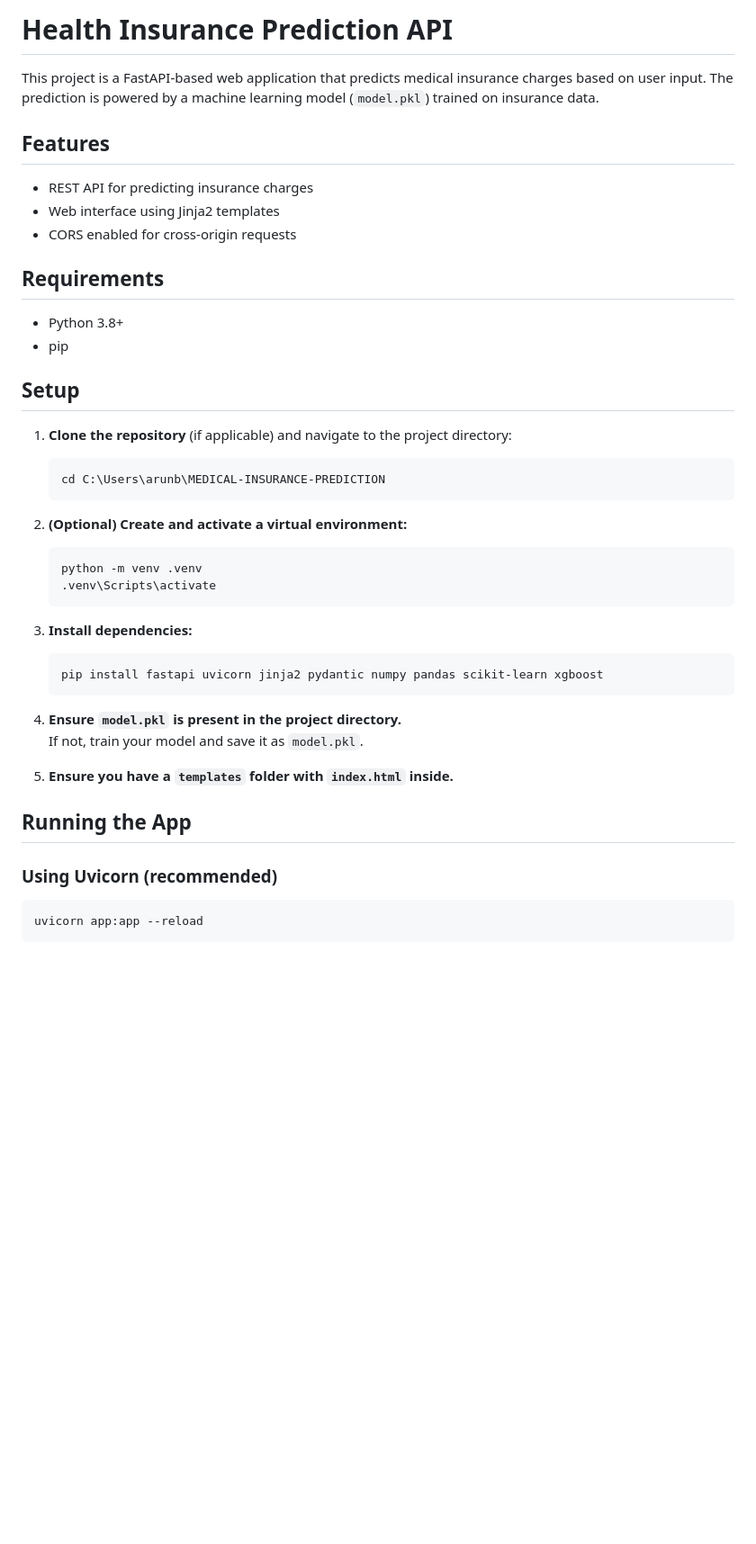
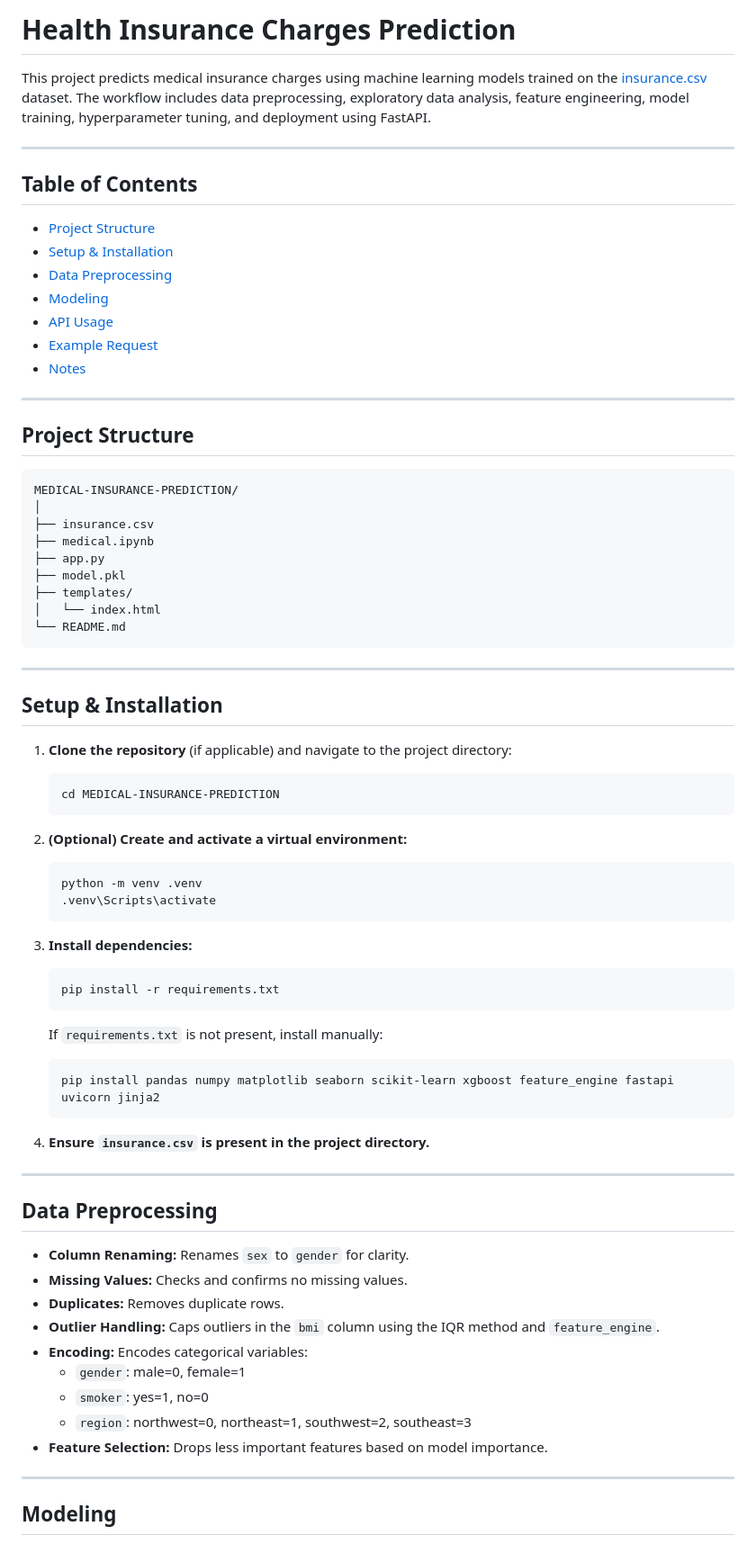
Before and after one commit to Arunbalekai18/Health-Insurance-Cost-Prediction, a Markdown page: README.md, the part around the change printed below. Shown: that part at 90% size. Rendered like a GitHub page; blank space fills up the shorter version.

````diff
--- a/README.md
+++ b/README.md
@@ -1,43 +1,76 @@
-# Health Insurance Prediction API
+# Health Insurance Charges Prediction
 
-This project is a FastAPI-based web application that predicts medical insurance charges based on user input. The prediction is powered by a machine learning model (`model.pkl`) trained on insurance data.
+This project predicts medical insurance charges using machine learning models trained on the [insurance.csv](insurance.csv) dataset. The workflow includes data preprocessing, exploratory data analysis, feature engineering, model training, hyperparameter tuning, and deployment using FastAPI.
 
-## Features
+---
 
-- REST API for predicting insurance charges
-- Web interface using Jinja2 templates
-- CORS enabled for cross-origin requests
+## Table of Contents
 
-## Requirements
+- [Project Structure](#project-structure)
+- [Setup & Installation](#setup--installation)
+- [Data Preprocessing](#data-preprocessing)
+- [Modeling](#modeling)
+- [API Usage](#api-usage)
+- [Example Request](#example-request)
+- [Notes](#notes)
 
-- Python 3.8+
-- pip
+---
 
-## Setup
+## Project Structure
+
+```
+MEDICAL-INSURANCE-PREDICTION/
+│
+├── insurance.csv
+├── medical.ipynb
+├── app.py
+├── model.pkl
+├── templates/
+│   └── index.html
+└── README.md
+```
+
+---
+
+## Setup & Installation
 
 1. **Clone the repository** (if applicable) and navigate to the project directory:
-    ```
-    cd C:\Users\arunb\MEDICAL-INSURANCE-PREDICTION
+    ```sh
+    cd MEDICAL-INSURANCE-PREDICTION
     ```
 
 2. **(Optional) Create and activate a virtual environment:**
-    ```
+    ```sh
     python -m venv .venv
     .venv\Scripts\activate
     ```
 
 3. **Install dependencies:**
+    ```sh
+    pip install -r requirements.txt
     ```
-    pip install fastapi uvicorn jinja2 pydantic numpy pandas scikit-learn xgboost
+    If `requirements.txt` is not present, install manually:
+    ```sh
+    pip install pandas numpy matplotlib seaborn scikit-learn xgboost feature_engine fastapi uvicorn jinja2
     ```
 
-4. **Ensure `model.pkl` is present in the project directory.**
-   If not, train your model and save it as `model.pkl`.
+4. **Ensure `insurance.csv` is present in the project directory.**
 
-5. **Ensure you have a `templates` folder with `index.html` inside.**
+---
 
-## Running the App
+## Data Preprocessing
 
-### Using Uvicorn (recommended)
-```
-uvicorn app:app --reload
+- **Column Renaming:** Renames `sex` to `gender` for clarity.
+- **Missing Values:** Checks and confirms no missing values.
+- **Duplicates:** Removes duplicate rows.
+- **Outlier Handling:** Caps outliers in the `bmi` column using the IQR method and `feature_engine`.
+- **Encoding:** Encodes categorical variables:
+    - `gender`: male=0, female=1
+    - `smoker`: yes=1, no=0
+    - `region`: northwest=0, northeast=1, southwest=2, southeast=3
+- **Feature Selection:** Drops less important features based on model importance.
+
+---
+
+## Modeling
+
````
Also changed, not shown: other parts of README.md (+57 -111 lines).
